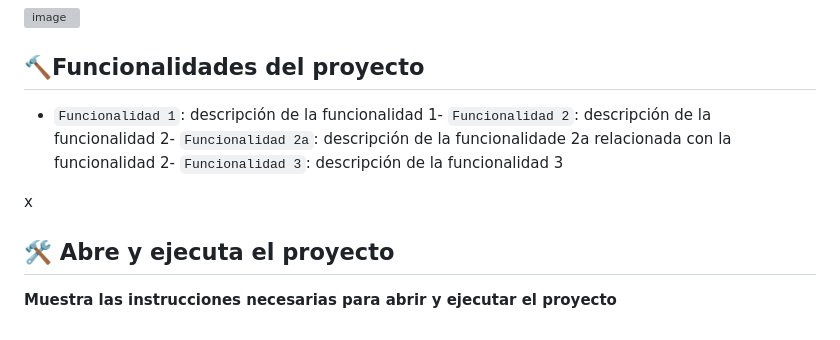
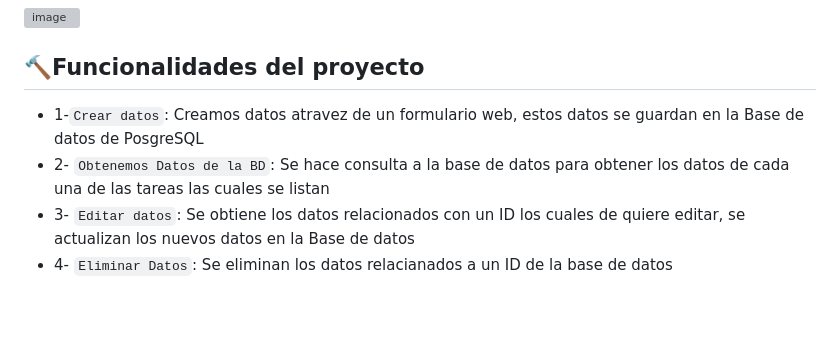
Before and after one commit to Zambra0803/Test-Developer, a Markdown page: README.md, the part around the change. GitHub-like rendering; grey boxes are pictures that could not be loaded.

```diff
--- a/README.md
+++ b/README.md
@@ -62,11 +62,7 @@
 
 ## :hammer:Funcionalidades del proyecto
 
-- `Funcionalidad 1`: descripción de la funcionalidad 1- `Funcionalidad 2`: descripción de la funcionalidad 2- `Funcionalidad 2a`: descripción de la funcionalidade 2a relacionada con la funcionalidad 2- `Funcionalidad 3`: descripción de la funcionalidad 3
-
-
-x
-
-## 🛠️ Abre y ejecuta el proyecto
-
-**Muestra las instrucciones necesarias para abrir y ejecutar el proyecto**
+- 1-`Crear datos`: Creamos datos atravez de un formulario web, estos datos se guardan en la Base de datos de PosgreSQL
+- 2- `Obtenemos Datos de la BD`: Se hace consulta a la base de datos para obtener los datos de cada una de las tareas las cuales se listan
+- 3- `Editar datos`: Se obtiene los datos relacionados con un ID los cuales de quiere editar, se actualizan los nuevos datos en la Base de datos
+- 4- `Eliminar Datos`: Se eliminan los datos relacianados a un ID de la base de datos
```
